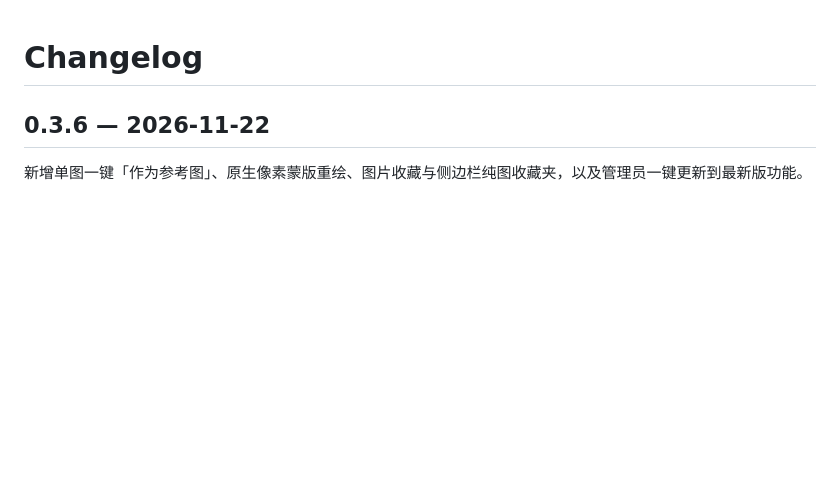
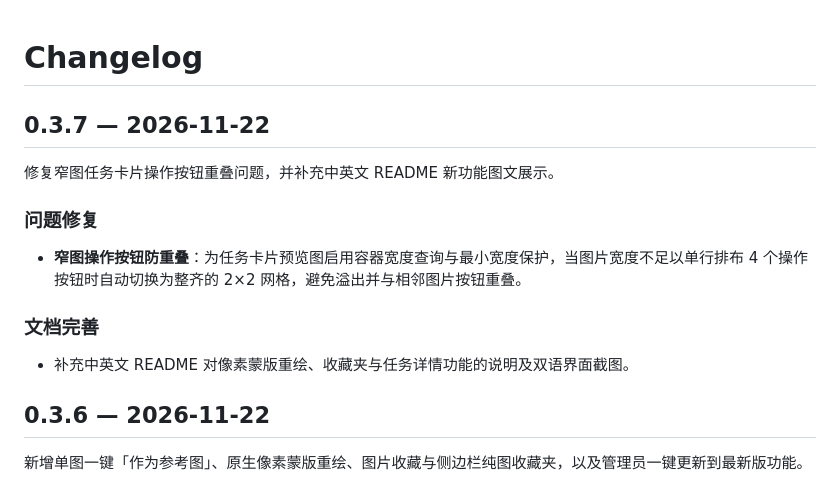
Before and after one commit to FangChanguwu/Bimage, a Markdown page: CHANGELOG.md, the part around the change. Rendered like a GitHub page; blank space fills up the shorter version.

```diff
--- a/CHANGELOG.md
+++ b/CHANGELOG.md
@@ -1,4 +1,16 @@
 # Changelog
+
+## 0.3.7 — 2026-11-22
+
+修复窄图任务卡片操作按钮重叠问题，并补充中英文 README 新功能图文展示。
+
+### 问题修复
+
+- **窄图操作按钮防重叠**：为任务卡片预览图启用容器宽度查询与最小宽度保护，当图片宽度不足以单行排布 4 个操作按钮时自动切换为整齐的 2×2 网格，避免溢出并与相邻图片按钮重叠。
+
+### 文档完善
+
+- 补充中英文 README 对像素蒙版重绘、收藏夹与任务详情功能的说明及双语界面截图。
 
 ## 0.3.6 — 2026-11-22
 
```
Also changed, not shown: README.MD (+23 -4 lines), README_CN.MD (+23 -4 lines), docs/favorites-detail-en.png (added), docs/favorites-detail-zh.png (added), docs/favorites-en.png (added), docs/favorites-zh.png (added), docs/inpainting-en.png (added), docs/inpainting-zh.png (added), 8 other files.
